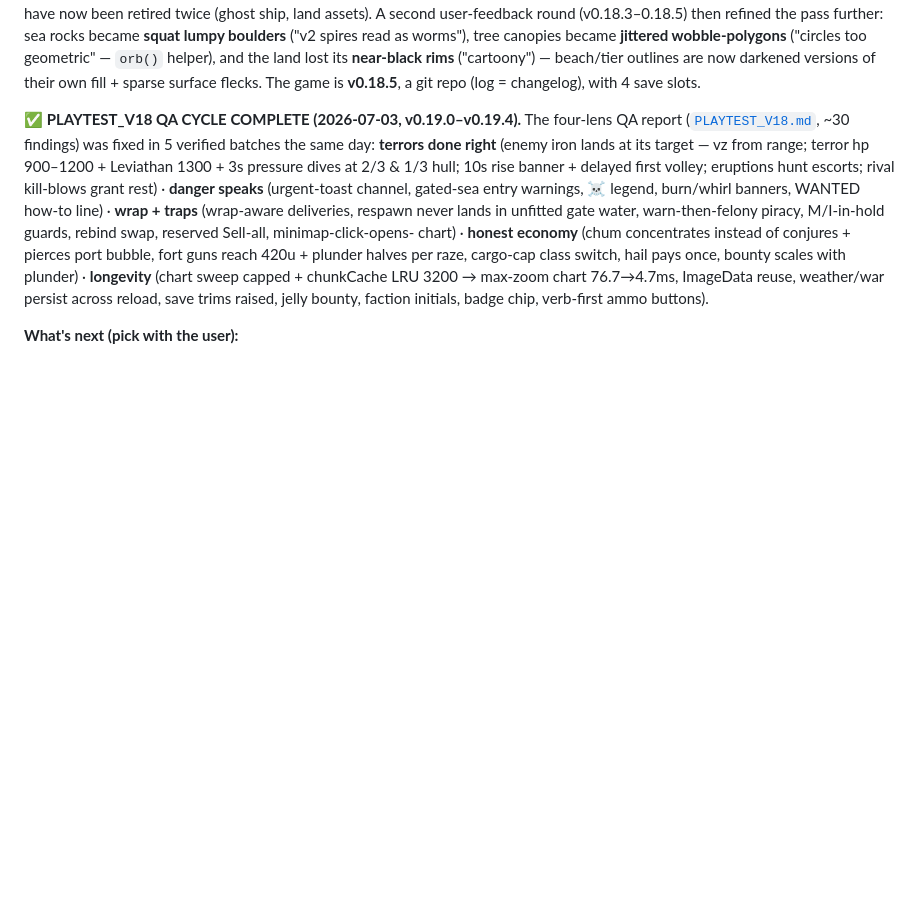
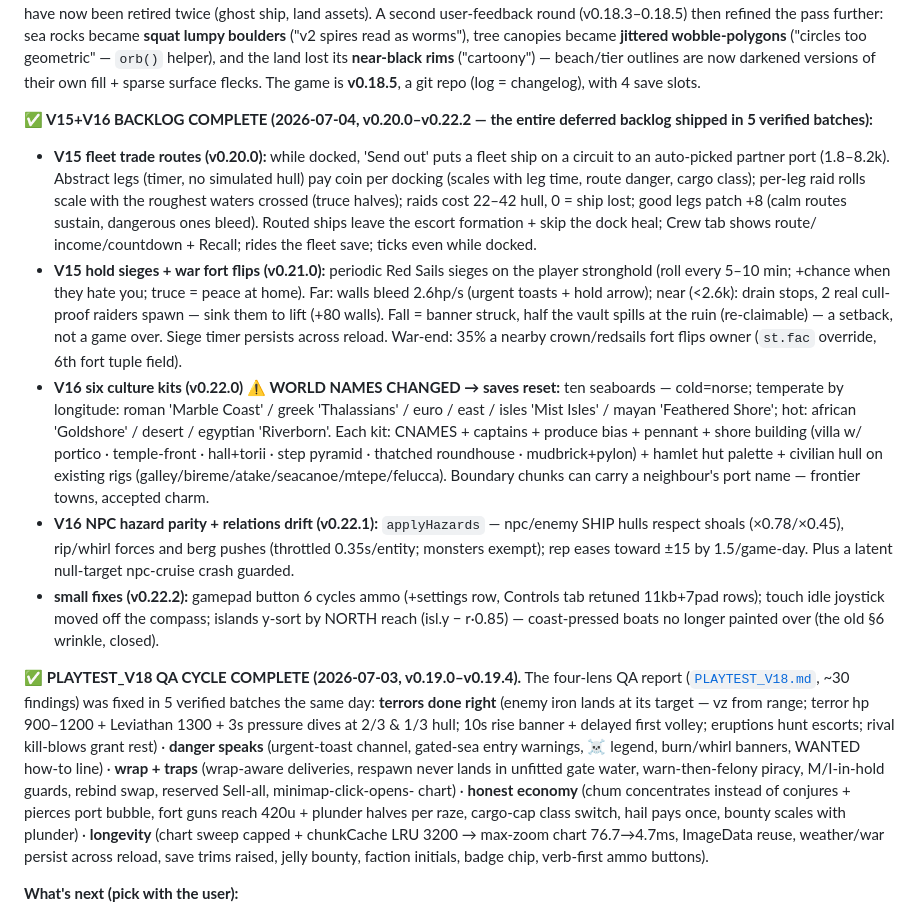
Before and after one commit to nikolai-paquin/Helmsong, a Markdown page: docs/HANDOFF.md, the part around the change. GitHub-like rendering; blank space fills up the shorter version.

Commit message:
docs: HANDOFF — V15+V16 backlog complete (v0.20.0-v0.22.2)

```diff
--- a/docs/HANDOFF.md
+++ b/docs/HANDOFF.md
@@ -48,6 +48,42 @@ became **jittered wobble-polygons** ("circles too geometric" — `orb()` helper)
 and the land lost its **near-black rims** ("cartoony") — beach/tier outlines
 are now darkened versions of their own fill + sparse surface flecks. The game
 is **v0.18.5**, a git repo (log = changelog), with 4 save slots.
+
+**✅ V15+V16 BACKLOG COMPLETE (2026-07-04, v0.20.0–v0.22.2 — the entire
+deferred backlog shipped in 5 verified batches):**
+- **V15 fleet trade routes (v0.20.0):** while docked, 'Send out' puts a fleet
+  ship on a circuit to an auto-picked partner port (1.8–8.2k). Abstract legs
+  (timer, no simulated hull) pay coin per docking (scales with leg time,
+  route danger, cargo class); per-leg raid rolls scale with the roughest
+  waters crossed (truce halves); raids cost 22–42 hull, 0 = ship lost; good
+  legs patch +8 (calm routes sustain, dangerous ones bleed). Routed ships
+  leave the escort formation + skip the dock heal; Crew tab shows route/
+  income/countdown + Recall; rides the fleet save; ticks even while docked.
+- **V15 hold sieges + war fort flips (v0.21.0):** periodic Red Sails sieges
+  on the player stronghold (roll every 5–10 min; +chance when they hate you;
+  truce = peace at home). Far: walls bleed 2.6hp/s (urgent toasts + hold
+  arrow); near (<2.6k): drain stops, 2 real cull-proof raiders spawn — sink
+  them to lift (+80 walls). Fall = banner struck, half the vault spills at
+  the ruin (re-claimable) — a setback, not a game over. Siege timer persists
+  across reload. War-end: 35% a nearby crown/redsails fort flips owner
+  (`st.fac` override, 6th fort tuple field).
+- **V16 six culture kits (v0.22.0) ⚠ WORLD NAMES CHANGED → saves reset:**
+  ten seaboards — cold=norse; temperate by longitude: roman 'Marble Coast' /
+  greek 'Thalassians' / euro / east / isles 'Mist Isles' / mayan 'Feathered
+  Shore'; hot: african 'Goldshore' / desert / egyptian 'Riverborn'. Each kit:
+  CNAMES + captains + produce bias + pennant + shore building (villa w/
+  portico · temple-front · hall+torii · step pyramid · thatched roundhouse ·
+  mudbrick+pylon) + hamlet hut palette + civilian hull on existing rigs
+  (galley/bireme/atake/seacanoe/mtepe/felucca). Boundary chunks can carry a
+  neighbour's port name — frontier towns, accepted charm.
+- **V16 NPC hazard parity + relations drift (v0.22.1):** `applyHazards` —
+  npc/enemy SHIP hulls respect shoals (×0.78/×0.45), rip/whirl forces and
+  berg pushes (throttled 0.35s/entity; monsters exempt); rep eases toward
+  ±15 by 1.5/game-day. Plus a latent null-target npc-cruise crash guarded.
+- **small fixes (v0.22.2):** gamepad button 6 cycles ammo (+settings row,
+  Controls tab retuned 11kb+7pad rows); touch idle joystick moved off the
+  compass; islands y-sort by NORTH reach (isl.y − r·0.85) — coast-pressed
+  boats no longer painted over (the old §6 wrinkle, closed).
 
 **✅ PLAYTEST_V18 QA CYCLE COMPLETE (2026-07-03, v0.19.0–v0.19.4).** The
 four-lens QA report ([`PLAYTEST_V18.md`](PLAYTEST_V18.md), ~30 findings) was
```
